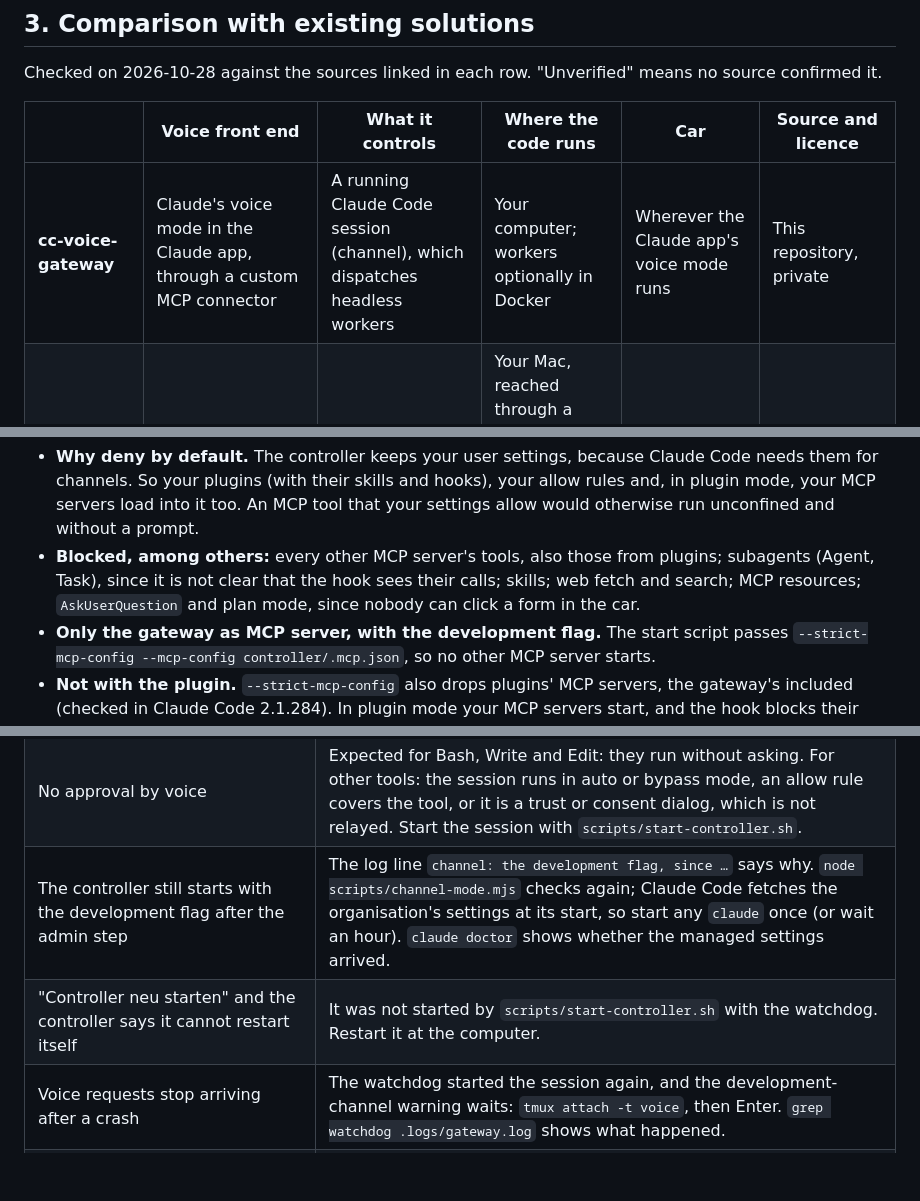
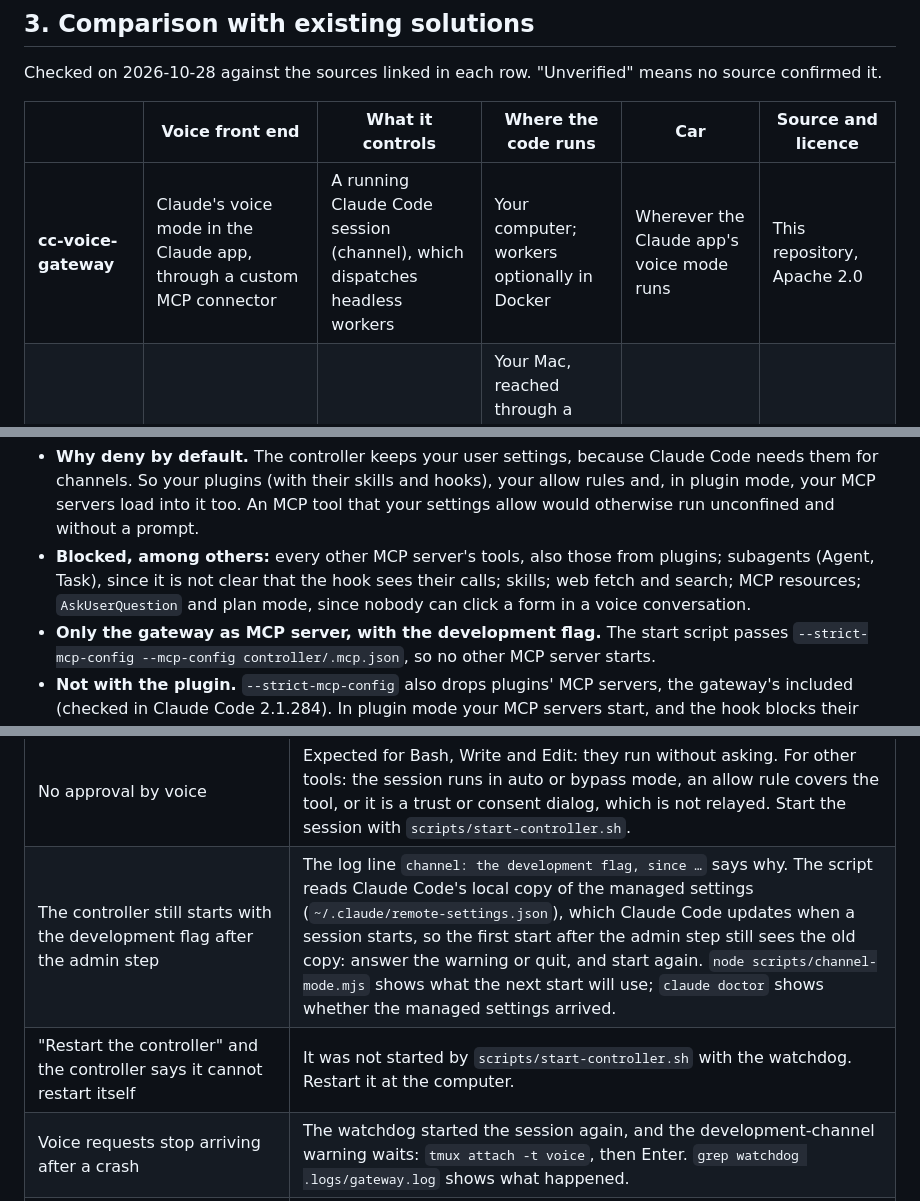
Before and after one commit to alderg/cc-voice-gateway, a Markdown page: README.md, 3 parts joined by grey strips. GitHub-like rendering; blank space fills up the shorter version.

```diff
--- a/README.md
+++ b/README.md
@@ -188,7 +188,7 @@ confirmed it.
 
 | | Voice front end | What it controls | Where the code runs | Car | Source and licence |
 |---|---|---|---|---|---|
-| **cc-voice-gateway** | Claude's voice mode in the Claude app, through a custom MCP connector | A running Claude Code session (channel), which dispatches headless workers | Your computer; workers optionally in Docker | Wherever the Claude app's voice mode runs | This repository, private |
+| **cc-voice-gateway** | Claude's voice mode in the Claude app, through a custom MCP connector | A running Claude Code session (channel), which dispatches headless workers | Your computer; workers optionally in Docker | Wherever the Claude app's voice mode runs | This repository, Apache 2.0 |
 | [carcode][carcode] | Siri: a Siri Shortcut ("Hey Siri, Jarvis") on the iPhone | The Claude Code CLI on your Mac, with your login | Your Mac, reached through a Cloudflare quick tunnel; the server can run on Linux, the Shortcut needs macOS once | CarPlay, through Siri | Open source, MIT |
 | [DashVox][dashvox] | Its own iPhone app, with CarPlay and Apple Watch | Claude Code, Claude Cowork, Codex or another CLI, over SSH on your machines | Your machines; the app's backend is DashVox Cloud or self-hosted | CarPlay | App free, with a paid tier; source code unverified |
 | [VoiceMode][voicemode] | Microphone and speakers of the computer; speech recognition and output local (Whisper.cpp, Kokoro) or through OpenAI-compatible services | Claude Code itself, as an MCP server or plugin | Your computer | None documented | Open source, MIT |
@@ -367,7 +370,7 @@ and fails closed.
   run unconfined and without a prompt.
 - **Blocked, among others:** every other MCP server's tools, also those from plugins; subagents
   (Agent, Task), since it is not clear that the hook sees their calls; skills; web fetch and
-  search; MCP resources; `AskUserQuestion` and plan mode, since nobody can click a form in the car.
+  search; MCP resources; `AskUserQuestion` and plan mode, since nobody can click a form in a voice conversation.
 - **Only the gateway as MCP server, with the development flag.** The start script passes
   `--strict-mcp-config --mcp-config controller/.mcp.json`, so no other MCP server starts.
 - **Not with the plugin.** `--strict-mcp-config` also drops plugins' MCP servers, the gateway's
@@ -1246,8 +1247,8 @@ do not set them.
 | The kill switch locked for no good reason | Read the reason. A rule that misfires: raise its `VOICE_GW_KILL_*` threshold, or add a folder to `VOICE_GW_KILL_ALLOW_PATHS`. |
 | `/stop` on Telegram does nothing | Only your configured private chat counts, and the gateway must poll the bot: the log says `telegram commands: …` if a webhook or another program takes the updates. |
 | No approval by voice | Expected for Bash, Write and Edit: they run without asking. For other tools: the session runs in auto or bypass mode, an allow rule covers the tool, or it is a trust or consent dialog, which is not relayed. Start the session with `scripts/start-controller.sh`. |
-| The controller still starts with the development flag after the admin step | The log line `channel: the development flag, since …` says why. `node scripts/channel-mode.mjs` checks again; Claude Code fetches the organisation's settings at its start, so start any `claude` once (or wait an hour). `claude doctor` shows whether the managed settings arrived. |
-| "Controller neu starten" and the controller says it cannot restart itself | It was not started by `scripts/start-controller.sh` with the watchdog. Restart it at the computer. |
+| The controller still starts with the development flag after the admin step | The log line `channel: the development flag, since …` says why. The script reads Claude Code's local copy of the managed settings (`~/.claude/remote-settings.json`), which Claude Code updates when a session starts, so the first start after the admin step still sees the old copy: answer the warning or quit, and start again. `node scripts/channel-mode.mjs` shows what the next start will use; `claude doctor` shows whether the managed settings arrived. |
+| "Restart the controller" and the controller says it cannot restart itself | It was not started by `scripts/start-controller.sh` with the watchdog. Restart it at the computer. |
 | Voice requests stop arriving after a crash | The watchdog started the session again, and the development-channel warning waits: `tmux attach -t voice`, then Enter. `grep watchdog .logs/gateway.log` shows what happened. |
 | `the controller is already running (watchdog …)` | A watchdog runs already, for example in another tmux window. `scripts/start-controller.sh --status`; `--stop` ends it. |
 | `watchdog: giving up …` | The session kept crashing, for example because the login expired. Look at the controller terminal, fix the cause, and start it again. |
```
Also changed, not shown: other parts of README.md (+11 -10 lines).
